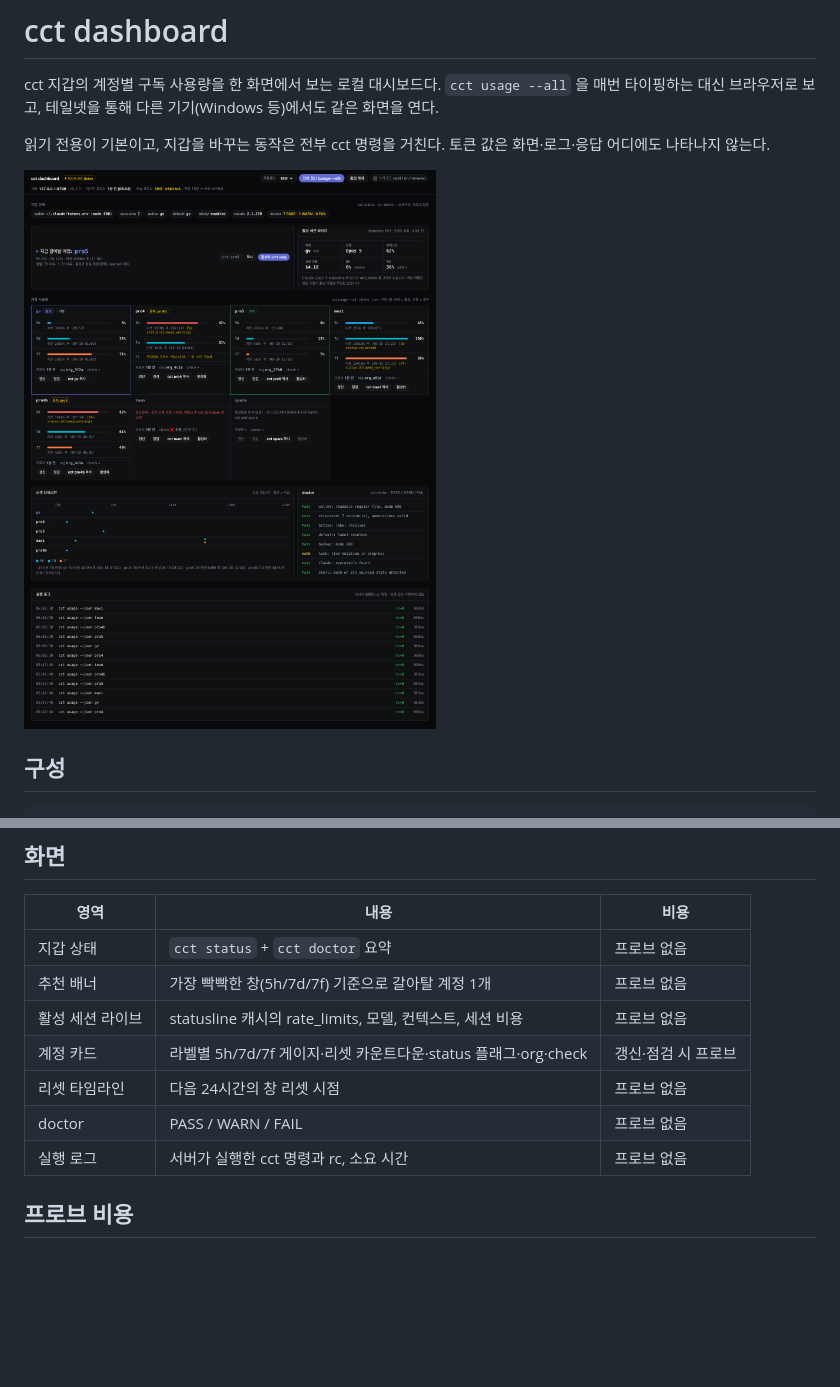
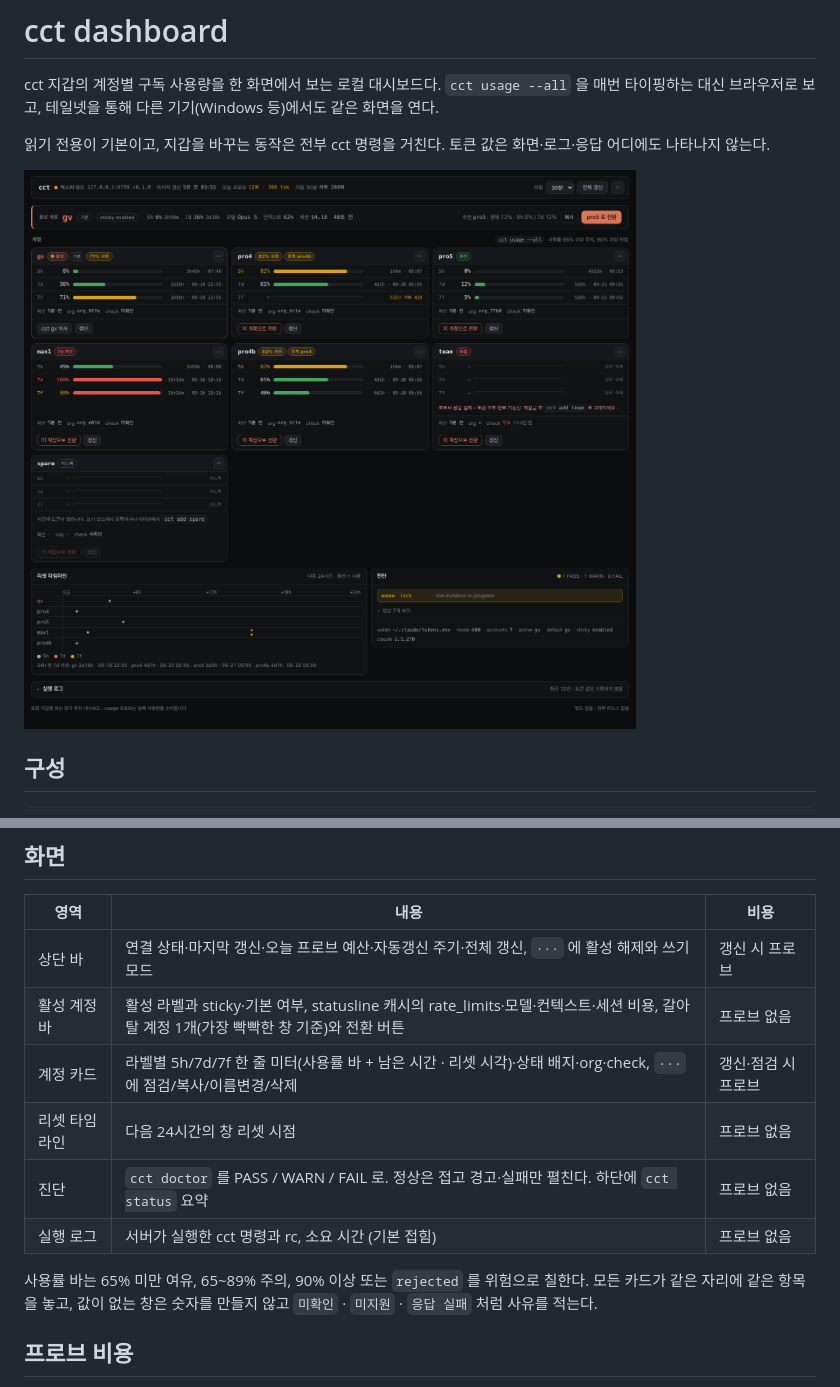
Before and after one commit to Bkankim/cct, a Markdown page: dashboard/README.md, 2 parts joined by grey strips. GitHub-like rendering; pictures changed too: dashboard/screenshots/desktop-1400.png; blank space fills up the shorter version.

```diff
--- a/dashboard/README.md
+++ b/dashboard/README.md
@@ -56,13 +56,14 @@ launchctl bootout gui/$(id -u)/com.bkan.cct-dash
 
 | 영역 | 내용 | 비용 |
 |---|---|---|
-| 지갑 상태 | `cct status` + `cct doctor` 요약 | 프로브 없음 |
-| 추천 배너 | 가장 빡빡한 창(5h/7d/7f) 기준으로 갈아탈 계정 1개 | 프로브 없음 |
-| 활성 세션 라이브 | statusline 캐시의 rate_limits, 모델, 컨텍스트, 세션 비용 | 프로브 없음 |
-| 계정 카드 | 라벨별 5h/7d/7f 게이지·리셋 카운트다운·status 플래그·org·check | 갱신·점검 시 프로브 |
+| 상단 바 | 연결 상태·마지막 갱신·오늘 프로브 예산·자동갱신 주기·전체 갱신, `···` 에 활성 해제와 쓰기 모드 | 갱신 시 프로브 |
+| 활성 계정 바 | 활성 라벨과 sticky·기본 여부, statusline 캐시의 rate_limits·모델·컨텍스트·세션 비용, 갈아탈 계정 1개(가장 빡빡한 창 기준)와 전환 버튼 | 프로브 없음 |
+| 계정 카드 | 라벨별 5h/7d/7f 한 줄 미터(사용률 바 + 남은 시간 · 리셋 시각)·상태 배지·org·check, `···` 에 점검/복사/이름변경/삭제 | 갱신·점검 시 프로브 |
 | 리셋 타임라인 | 다음 24시간의 창 리셋 시점 | 프로브 없음 |
-| doctor | PASS / WARN / FAIL | 프로브 없음 |
-| 실행 로그 | 서버가 실행한 cct 명령과 rc, 소요 시간 | 프로브 없음 |
+| 진단 | `cct doctor` 를 PASS / WARN / FAIL 로. 정상은 접고 경고·실패만 펼친다. 하단에 `cct status` 요약 | 프로브 없음 |
+| 실행 로그 | 서버가 실행한 cct 명령과 rc, 소요 시간 (기본 접힘) | 프로브 없음 |
+
+사용률 바는 65% 미만 여유, 65~89% 주의, 90% 이상 또는 `rejected` 를 위험으로 칠한다. 모든 카드가 같은 자리에 같은 항목을 놓고, 값이 없는 창은 숫자를 만들지 않고 `미확인` · `미지원` · `응답 실패` 처럼 사유를 적는다.
 
 ## 프로브 비용
 
```
Also changed, not shown: dashboard/screenshots/mobile-400.png, dashboard/screenshots/write-mode-1400.png, 3 other files.
